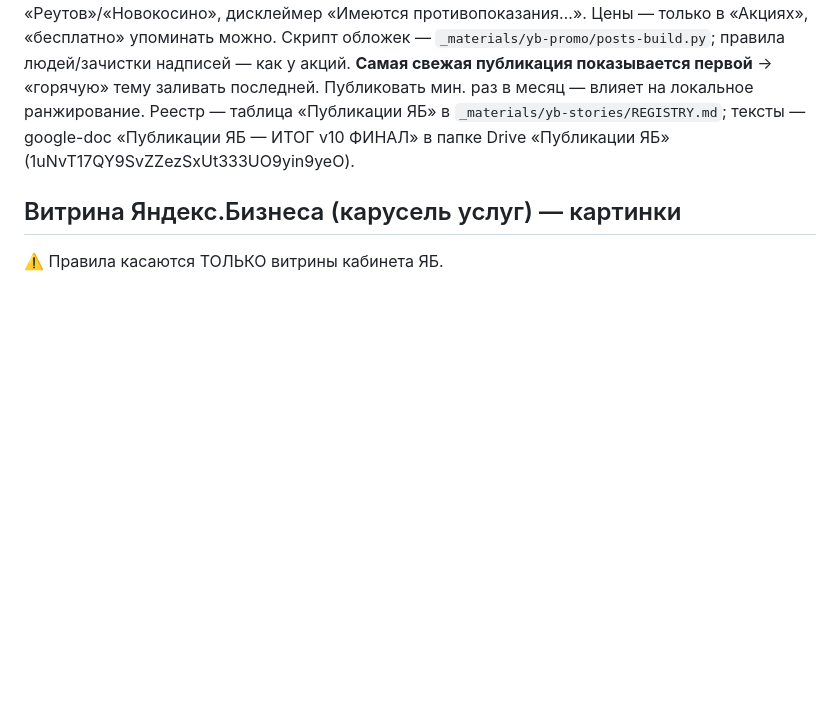
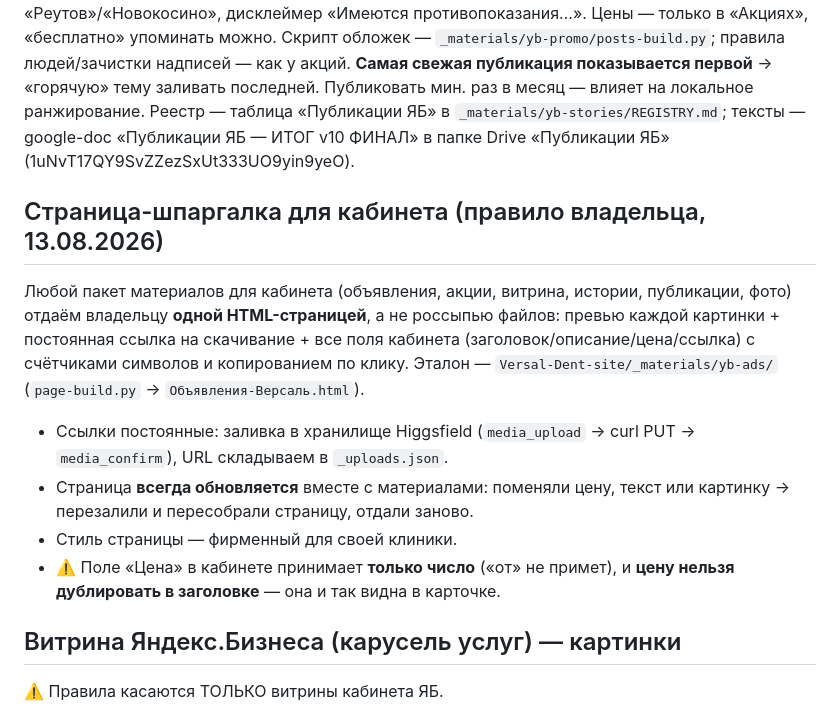
Before and after one commit to adriaaante/Angel-Dent-site, a Markdown page: CLAUDE.md, the part around the change. GitHub-like rendering; blank space fills up the shorter version.

Commit message:
CLAUDE.md: правило отдавать материалы кабинета одной HTML-страницей
Co-Authored-By: Claude Opus 5 <noreply@anthropic.com>
Claude-Session: https://claude.ai/code/session_013XQ8Akc3UN6p6GWzUw4Por

```diff
--- a/CLAUDE.md
+++ b/CLAUDE.md
@@ -703,6 +703,23 @@ medias=[{role:'image', value:<media_id>}]; в промпте жёстко фик
 google-doc «Публикации ЯБ — ИТОГ v10 ФИНАЛ» в папке Drive
 «Публикации ЯБ» (1uNvT17QY9SvZZezSxUt333UO9yin9yeO).
 
+## Страница-шпаргалка для кабинета (правило владельца, 13.08.2026)
+
+Любой пакет материалов для кабинета (объявления, акции, витрина, истории,
+публикации, фото) отдаём владельцу **одной HTML-страницей**, а не россыпью
+файлов: превью каждой картинки + постоянная ссылка на скачивание + все
+поля кабинета (заголовок/описание/цена/ссылка) с счётчиками символов и
+копированием по клику. Эталон — `Versal-Dent-site/_materials/yb-ads/`
+(`page-build.py` → `Объявления-Версаль.html`).
+
+- Ссылки постоянные: заливка в хранилище Higgsfield (`media_upload` →
+  curl PUT → `media_confirm`), URL складываем в `_uploads.json`.
+- Страница **всегда обновляется** вместе с материалами: поменяли цену,
+  текст или картинку → перезалили и пересобрали страницу, отдали заново.
+- Стиль страницы — фирменный для своей клиники.
+- ⚠️ Поле «Цена» в кабинете принимает **только число** («от» не примет),
+  и **цену нельзя дублировать в заголовке** — она и так видна в карточке.
+
 ## Витрина Яндекс.Бизнеса (карусель услуг) — картинки
 
 ⚠️ Правила касаются ТОЛЬКО витрины кабинета ЯБ.
```
